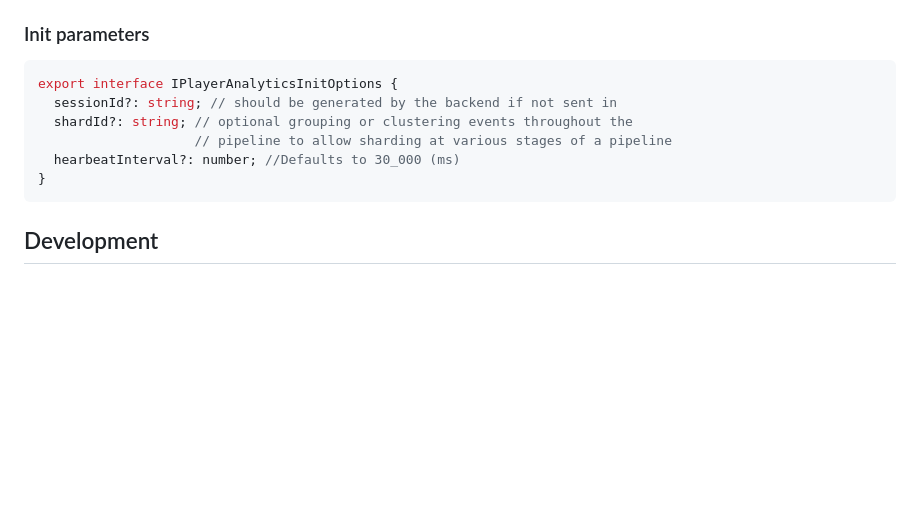
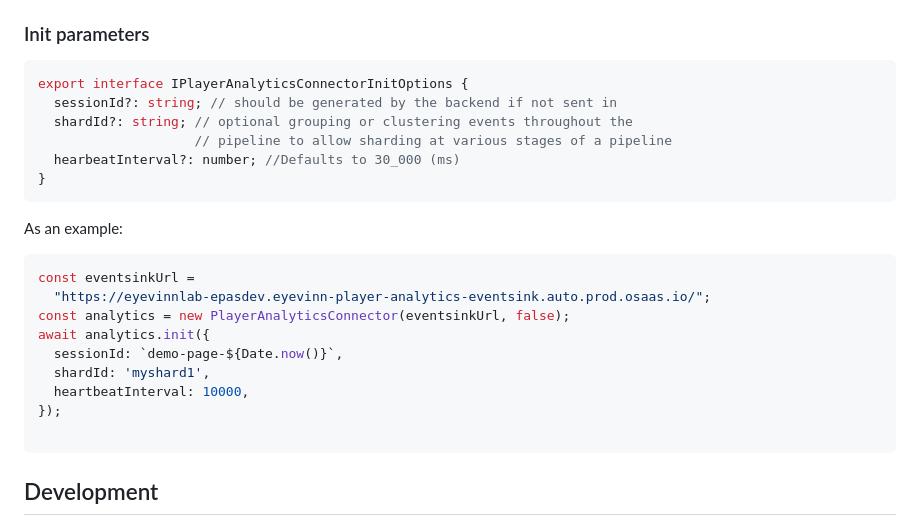
Before and after one commit to Eyevinn/player-analytics-client-sdk-web, a Markdown page: Readme.md, the part around the change. Rendered like a GitHub page; blank space fills up the shorter version.

Commit message:
chore: clarified init params

````diff
--- a/Readme.md
+++ b/Readme.md
@@ -164,12 +164,26 @@ These applies to both the `PlayerAnalyticsConnector` and `PlayerAnalytics`.
 ### Init parameters
 
 ```ts
-export interface IPlayerAnalyticsInitOptions {
+export interface IPlayerAnalyticsConnectorInitOptions {
   sessionId?: string; // should be generated by the backend if not sent in
   shardId?: string; // optional grouping or clustering events throughout the
                     // pipeline to allow sharding at various stages of a pipeline
   hearbeatInterval?: number; //Defaults to 30_000 (ms)
 }
+```
+
+As an example:
+
+```ts
+const eventsinkUrl =
+  "https://eyevinnlab-epasdev.eyevinn-player-analytics-eventsink.auto.prod.osaas.io/";
+const analytics = new PlayerAnalyticsConnector(eventsinkUrl, false);
+await analytics.init({
+  sessionId: `demo-page-${Date.now()}`,
+  shardId: 'myshard1',
+  heartbeatInterval: 10000,
+});
+
 ```
 
 ## Development
````
